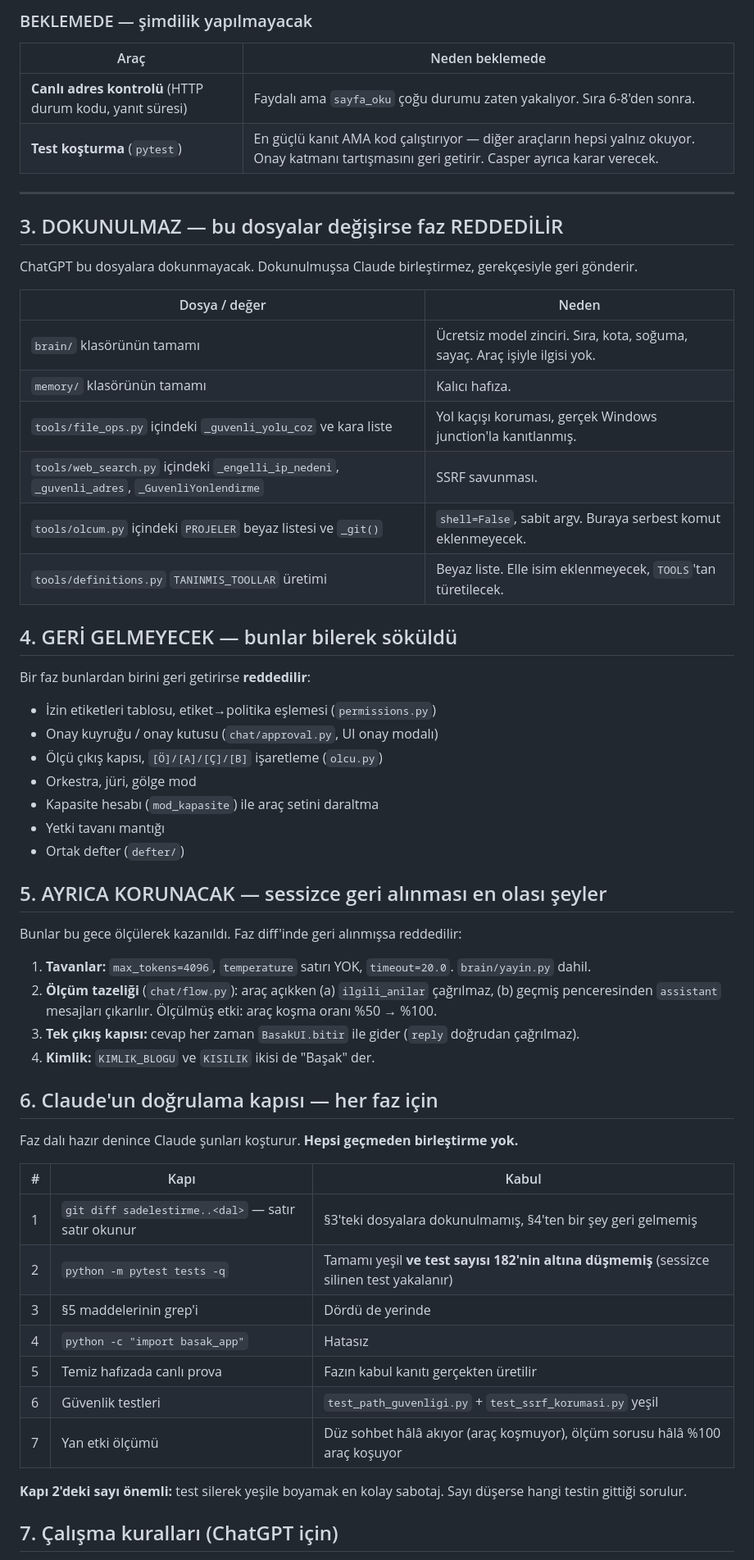
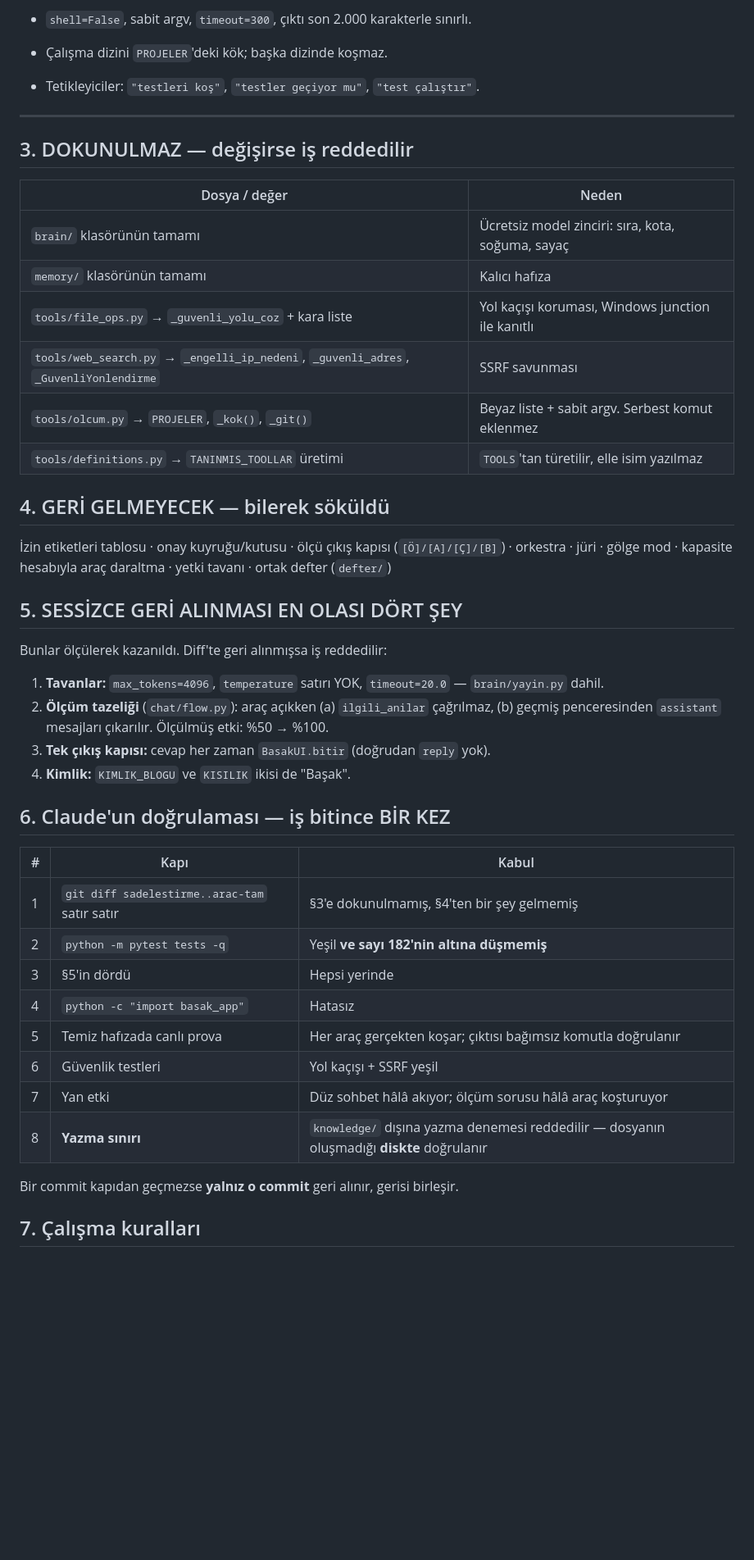
Before and after one commit to xpodiumyours/basak-ai, a Markdown page: ARAC-PLANI.md, the part around one of its changes. Shown at 82% size. GitHub-like rendering; blank space fills up the shorter version.

```diff
--- a/ARAC-PLANI.md
+++ b/ARAC-PLANI.md
@@ -125,62 +90,48 @@ Her faz **ayrı dal, ayrı commit, ayrı doğrulama**. Bir faz geçmeden sonraki
 
-### BEKLEMEDE — şimdilik yapılmayacak
-
-| Araç | Neden beklemede |
-|---|---|
-| **Canlı adres kontrolü** (HTTP durum kodu, yanıt süresi) | Faydalı ama `sayfa_oku` çoğu durumu zaten yakalıyor. Sıra 6-8'den sonra. |
-| **Test koşturma** (`pytest`) | En güçlü kanıt AMA kod çalıştırıyor — diğer araçların hepsi yalnız okuyor. Onay katmanı tartışmasını geri getirir. Casper ayrıca karar verecek. |
+- `shell=False`, sabit argv, `timeout=300`, çıktı son 2.000 karakterle sınırlı.
+- Çalışma dizini `PROJELER`'deki kök; başka dizinde koşmaz.
+- Tetikleyiciler: `"testleri koş"`, `"testler geçiyor mu"`, `"test çalıştır"`.
 
 ---
 
-## 3. DOKUNULMAZ — bu dosyalar değişirse faz REDDEDİLİR
-
-ChatGPT bu dosyalara dokunmayacak. Dokunulmuşsa Claude birleştirmez, gerekçesiyle geri gönderir.
+## 3. DOKUNULMAZ — değişirse iş reddedilir
 
 | Dosya / değer | Neden |
 |---|---|
-| `brain/` klasörünün tamamı | Ücretsiz model zinciri. Sıra, kota, soğuma, sayaç. Araç işiyle ilgisi yok. |
-| `memory/` klasörünün tamamı | Kalıcı hafıza. |
-| `tools/file_ops.py` içindeki `_guvenli_yolu_coz` ve kara liste | Yol kaçışı koruması, gerçek Windows junction'la kanıtlanmış. |
-| `tools/web_search.py` içindeki `_engelli_ip_nedeni`, `_guvenli_adres`, `_GuvenliYonlendirme` | SSRF savunması. |
-| `tools/olcum.py` içindeki `PROJELER` beyaz listesi ve `_git()` | `shell=False`, sabit argv. Buraya serbest komut eklenmeyecek. |
-| `tools/definitions.py` `TANINMIS_TOOLLAR` üretimi | Beyaz liste. Elle isim eklenmeyecek, `TOOLS`'tan türetilecek. |
+| `brain/` klasörünün tamamı | Ücretsiz model zinciri: sıra, kota, soğuma, sayaç |
+| `memory/` klasörünün tamamı | Kalıcı hafıza |
+| `tools/file_ops.py` → `_guvenli_yolu_coz` + kara liste | Yol kaçışı koruması, Windows junction ile kanıtlı |
+| `tools/web_search.py` → `_engelli_ip_nedeni`, `_guvenli_adres`, `_GuvenliYonlendirme` | SSRF savunması |
+| `tools/olcum.py` → `PROJELER`, `_kok()`, `_git()` | Beyaz liste + sabit argv. Serbest komut eklenmez |
+| `tools/definitions.py` → `TANINMIS_TOOLLAR` üretimi | `TOOLS`'tan türetilir, elle isim yazılmaz |
 
-## 4. GERİ GELMEYECEK — bunlar bilerek söküldü
+## 4. GERİ GELMEYECEK — bilerek söküldü
 
-Bir faz bunlardan birini geri getirirse **reddedilir**:
+İzin etiketleri tablosu · onay kuyruğu/kutusu · ölçü çıkış kapısı (`[Ö]/[A]/[Ç]/[B]`) · orkestra · jüri · gölge mod · kapasite hesabıyla araç daraltma · yetki tavanı · ortak defter (`defter/`)
 
-- İzin etiketleri tablosu, etiket→politika eşlemesi (`permissions.py`)
-- Onay kuyruğu / onay kutusu (`chat/approval.py`, UI onay modalı)
-- Ölçü çıkış kapısı, `[Ö]/[A]/[Ç]/[B]` işaretleme (`olcu.py`)
-- Orkestra, jüri, gölge mod
-- Kapasite hesabı (`mod_kapasite`) ile araç setini daraltma
-- Yetki tavanı mantığı
-- Ortak defter (`defter/`)
+## 5. SESSİZCE GERİ ALINMASI EN OLASI DÖRT ŞEY
 
-## 5. AYRICA KORUNACAK — sessizce geri alınması en olası şeyler
+Bunlar ölçülerek kazanıldı. Diff'te geri alınmışsa iş reddedilir:
 
-Bunlar bu gece ölçülerek kazanıldı. Faz diff'inde geri alınmışsa reddedilir:
+1. **Tavanlar:** `max_tokens=4096`, `temperature` satırı YOK, `timeout=20.0` — `brain/yayin.py` dahil.
+2. **Ölçüm tazeliği** (`chat/flow.py`): araç açıkken (a) `ilgili_anilar` çağrılmaz, (b) geçmiş penceresinden `assistant` mesajları çıkarılır. Ölçülmüş etki: %50 → %100.
+3. **Tek çıkış kapısı:** cevap her zaman `BasakUI.bitir` (doğrudan `reply` yok).
+4. **Kimlik:** `KIMLIK_BLOGU` ve `KISILIK` ikisi de "Başak".
 
-1. **Tavanlar:** `max_tokens=4096`, `temperature` satırı YOK, `timeout=20.0`. `brain/yayin.py` dahil.
-2. **Ölçüm tazeliği** (`chat/flow.py`): araç açıkken (a) `ilgili_anilar` çağrılmaz, (b) geçmiş penceresinden `assistant` mesajları çıkarılır. Ölçülmüş etki: araç koşma oranı %50 → %100.
-3. **Tek çıkış kapısı:** cevap her zaman `BasakUI.bitir` ile gider (`reply` doğrudan çağrılmaz).
-4. **Kimlik:** `KIMLIK_BLOGU` ve `KISILIK` ikisi de "Başak" der.
-
-## 6. Claude'un doğrulama kapısı — her faz için
-
-Faz dalı hazır denince Claude şunları koşturur. **Hepsi geçmeden birleştirme yok.**
+## 6. Claude'un doğrulaması — iş bitince BİR KEZ
 
 | # | Kapı | Kabul |
 |---|---|---|
-| 1 | `git diff sadelestirme..<dal>` — satır satır okunur | §3'teki dosyalara dokunulmamış, §4'ten bir şey geri gelmemiş |
-| 2 | `python -m pytest tests -q` | Tamamı yeşil **ve test sayısı 182'nin altına düşmemiş** (sessizce silinen test yakalanır) |
-| 3 | §5 maddelerinin grep'i | Dördü de yerinde |
+| 1 | `git diff sadelestirme..arac-tam` satır satır | §3'e dokunulmamış, §4'ten bir şey gelmemiş |
+| 2 | `python -m pytest tests -q` | Yeşil **ve sayı 182'nin altına düşmemiş** |
+| 3 | §5'in dördü | Hepsi yerinde |
 | 4 | `python -c "import basak_app"` | Hatasız |
-| 5 | Temiz hafızada canlı prova | Fazın kabul kanıtı gerçekten üretilir |
-| 6 | Güvenlik testleri | `test_path_guvenligi.py` + `test_ssrf_korumasi.py` yeşil |
-| 7 | Yan etki ölçümü | Düz sohbet hâlâ akıyor (araç koşmuyor), ölçüm sorusu hâlâ %100 araç koşuyor |
+| 5 | Temiz hafızada canlı prova | Her araç gerçekten koşar; çıktısı bağımsız komutla doğrulanır |
+| 6 | Güvenlik testleri | Yol kaçışı + SSRF yeşil |
+| 7 | Yan etki | Düz sohbet hâlâ akıyor; ölçüm sorusu hâlâ araç koşturuyor |
+| 8 | **Yazma sınırı** | `knowledge/` dışına yazma denemesi reddedilir — dosyanın oluşmadığı **diskte** doğrulanır |
 
-**Kapı 2'deki sayı önemli:** test silerek yeşile boyamak en kolay sabotaj. Sayı düşerse hangi testin gittiği sorulur.
+Bir commit kapıdan geçmezse **yalnız o commit** geri alınır, gerisi birleşir.
 
-## 7. Çalışma kuralları (ChatGPT için)
+## 7. Çalışma kuralları
 
```
Also changed, not shown: other parts of ARAC-PLANI.md (+59 -94 lines).
